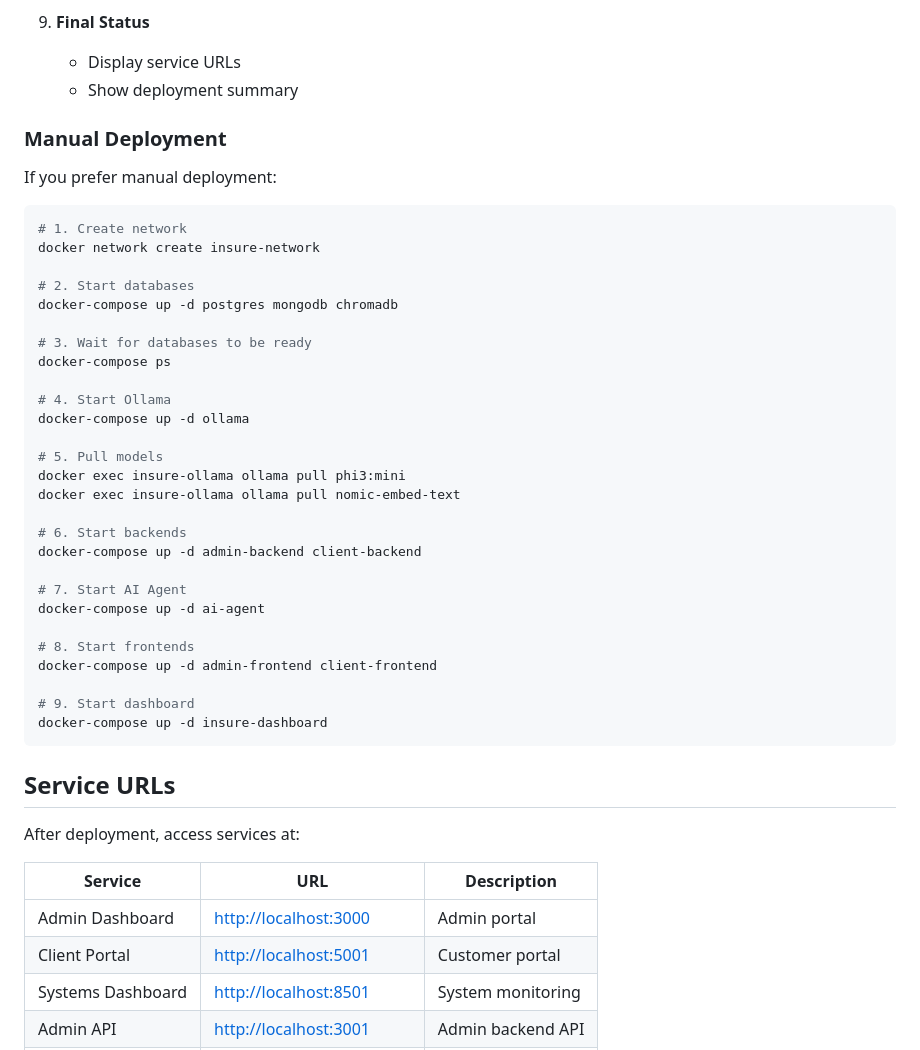
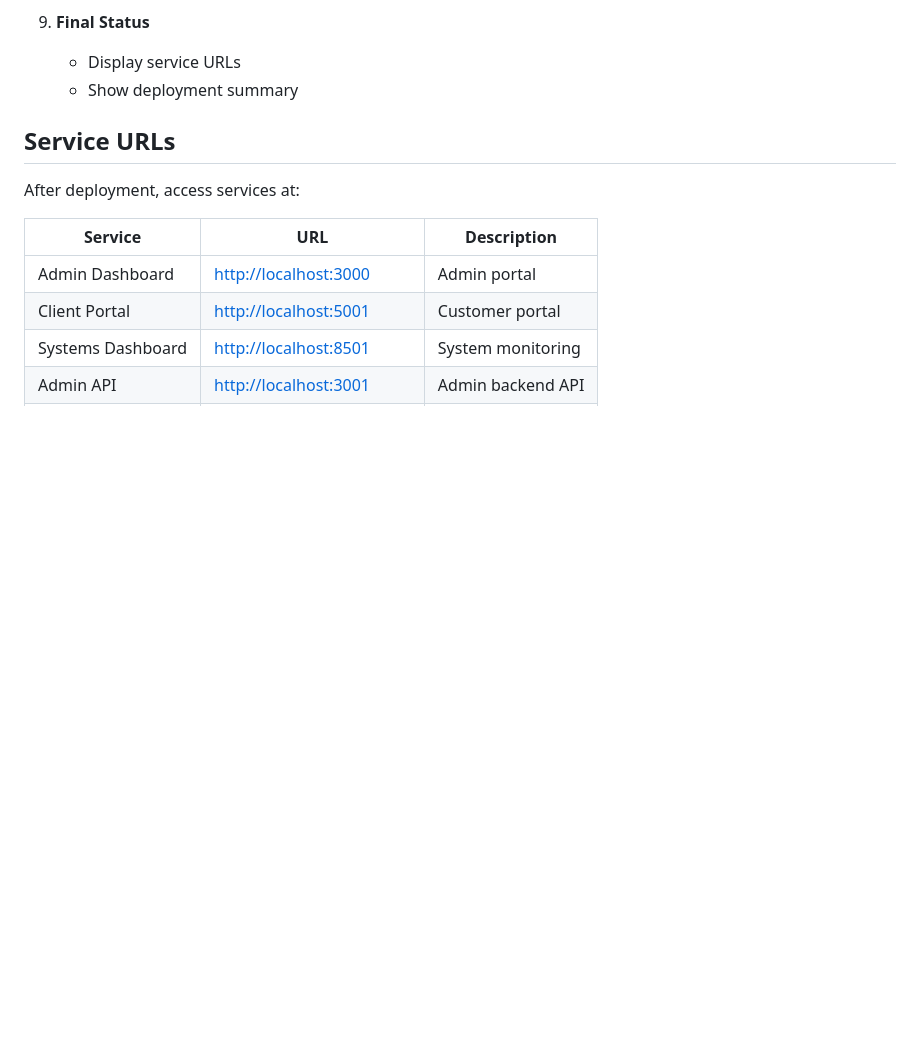
Before and after one commit to RobertFrenette/CSCI_E-89_Deep_Learning_Fall_25, a Markdown page: AI_Agent_Insure/docs/DEPLOYMENT.md, the part around one of its changes. Drawn GitHub-style; blank space fills up the shorter version.

````diff
--- a/AI_Agent_Insure/docs/DEPLOYMENT.md
+++ b/AI_Agent_Insure/docs/DEPLOYMENT.md
@@ -107,39 +108,6 @@ The `deploy.sh` script automates the entire deployment:
    - Display service URLs
    - Show deployment summary
 
-### Manual Deployment
-
-If you prefer manual deployment:
-
-```bash
-# 1. Create network
-docker network create insure-network
-
-# 2. Start databases
-docker-compose up -d postgres mongodb chromadb
-
-# 3. Wait for databases to be ready
-docker-compose ps
-
-# 4. Start Ollama
-docker-compose up -d ollama
-
-# 5. Pull models
-docker exec insure-ollama ollama pull phi3:mini
-docker exec insure-ollama ollama pull nomic-embed-text
-
-# 6. Start backends
-docker-compose up -d admin-backend client-backend
-
-# 7. Start AI Agent
-docker-compose up -d ai-agent
-
-# 8. Start frontends
-docker-compose up -d admin-frontend client-frontend
-
-# 9. Start dashboard
-docker-compose up -d insure-dashboard
-```
 
 ## Service URLs
 
````
Also changed, not shown: other parts of AI_Agent_Insure/docs/DEPLOYMENT.md (+1 -36 lines), AI_Agent_Insure/README.md (+1 -1 lines), AI_Agent_Insure/docs/ENVIRONMENT_SETUP.md (+10 -10 lines).
